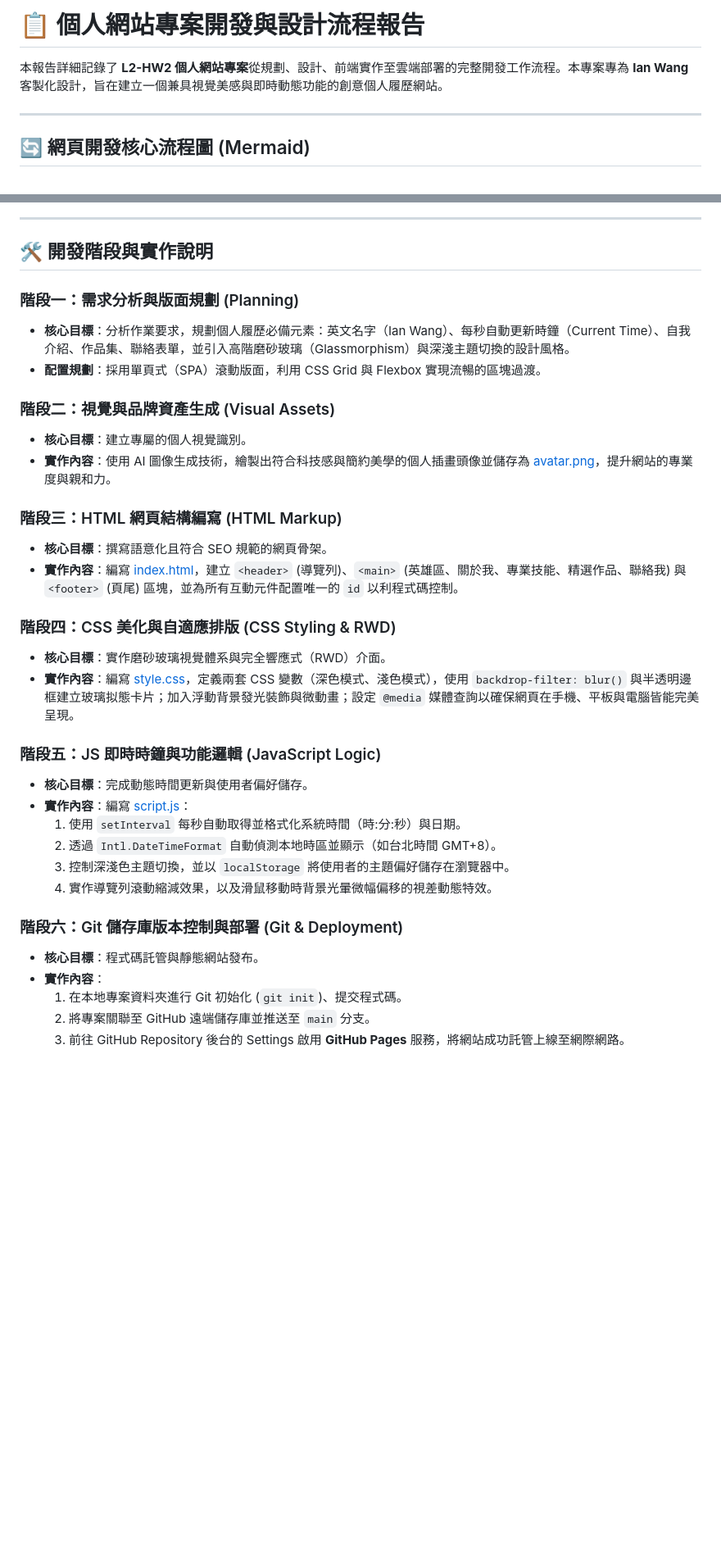
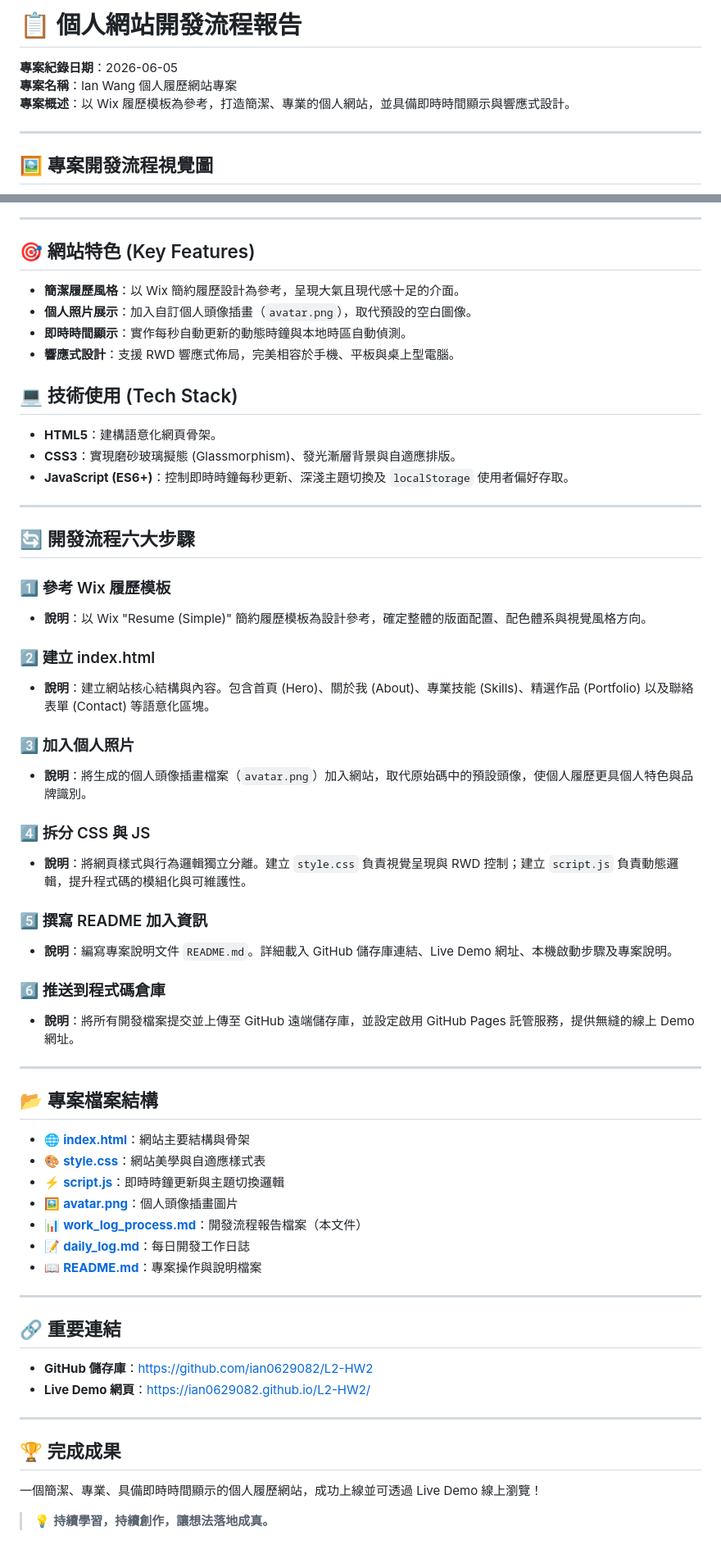
Before and after one commit to ian0629082/L2-home-web, a Markdown page: work_log_process.md, 2 parts joined by grey strips. Shown at 82% size. Rendered like a GitHub page; blank space fills up the shorter version.

Commit message:
docs(workflow): align workflow infographic and guide structure with reference concept

```diff
--- a/work_log_process.md
+++ b/work_log_process.md
@@ -1,8 +1,10 @@
-# 📋 個人網站專案開發與設計流程報告
+# 📋 個人網站開發流程報告
 
-本報告詳細記錄了 **L2-HW2 個人網站專案**從規劃、設計、前端實作至雲端部署的完整開發工作流程。本專案專為 **Ian Wang** 客製化設計，旨在建立一個兼具視覺美感與即時動態功能的創意個人履歷網站。
+**專案紀錄日期**：2026-06-05
+**專案名稱**：Ian Wang 個人履歷網站專案
+**專案概述**：以 Wix 履歷模板為參考，打造簡潔、專業的個人網站，並具備即時時間顯示與響應式設計。
 
 ---
 
-## 🔄 網頁開發核心流程圖 (Mermaid)
+## 🖼️ 專案開發流程視覺圖
 
@@ -22,35 +12,59 @@ graph TD
 
 ---
 
-## 🛠️ 開發階段與實作說明
+## 🎯 網站特色 (Key Features)
+- **簡潔履歷風格**：以 Wix 簡約履歷設計為參考，呈現大氣且現代感十足的介面。
+- **個人照片展示**：加入自訂個人頭像插畫（`avatar.png`），取代預設的空白圖像。
+- **即時時間顯示**：實作每秒自動更新的動態時鐘與本地時區自動偵測。
+- **響應式設計**：支援 RWD 響應式佈局，完美相容於手機、平板與桌上型電腦。
 
-### 階段一：需求分析與版面規劃 (Planning)
-- **核心目標**：分析作業要求，規劃個人履歷必備元素：英文名字（Ian Wang）、每秒自動更新時鐘（Current Time）、自我介紹、作品集、聯絡表單，並引入高階磨砂玻璃（Glassmorphism）與深淺主題切換的設計風格。
-- **配置規劃**：採用單頁式（SPA）滾動版面，利用 CSS Grid 與 Flexbox 實現流暢的區塊過渡。
+## 💻 技術使用 (Tech Stack)
+- **HTML5**：建構語意化網頁骨架。
+- **CSS3**：實現磨砂玻璃擬態 (Glassmorphism)、發光漸層背景與自適應排版。
+- **JavaScript (ES6+)**：控制即時時鐘每秒更新、深淺主題切換及 `localStorage` 使用者偏好存取。
 
-### 階段二：視覺與品牌資產生成 (Visual Assets)
-- **核心目標**：建立專屬的個人視覺識別。
-- **實作內容**：使用 AI 圖像生成技術，繪製出符合科技感與簡約美學的個人插畫頭像並儲存為 [avatar.png](file:///d:/AI%20class/HW2/avatar.png)，提升網站的專業度與親和力。
+---
 
-### 階段三：HTML 網頁結構編寫 (HTML Markup)
-- **核心目標**：撰寫語意化且符合 SEO 規範的網頁骨架。
-- **實作內容**：編寫 [index.html](file:///d:/AI%20class/HW2/index.html)，建立 `<header>` (導覽列)、`<main>` (英雄區、關於我、專業技能、精選作品、聯絡我) 與 `<footer>` (頁尾) 區塊，並為所有互動元件配置唯一的 `id` 以利程式碼控制。
+## 🔄 開發流程六大步驟
 
-### 階段四：CSS 美化與自適應排版 (CSS Styling & RWD)
-- **核心目標**：實作磨砂玻璃視覺體系與完全響應式（RWD）介面。
-- **實作內容**：編寫 [style.css](file:///d:/AI%20class/HW2/style.css)，定義兩套 CSS 變數（深色模式、淺色模式），使用 `backdrop-filter: blur()` 與半透明邊框建立玻璃拟態卡片；加入浮動背景發光裝飾與微動畫；設定 `@media` 媒體查詢以確保網頁在手機、平板與電腦皆能完美呈現。
+### 1️⃣ 參考 Wix 履歷模板
+- **說明**：以 Wix "Resume (Simple)" 簡約履歷模板為設計參考，確定整體的版面配置、配色體系與視覺風格方向。
 
-### 階段五：JS 即時時鐘與功能邏輯 (JavaScript Logic)
-- **核心目標**：完成動態時間更新與使用者偏好儲存。
-- **實作內容**：編寫 [script.js](file:///d:/AI%20class/HW2/script.js)：
-  1. 使用 `setInterval` 每秒自動取得並格式化系統時間（時:分:秒）與日期。
-  2. 透過 `Intl.DateTimeFormat` 自動偵測本地時區並顯示（如台北時間 GMT+8）。
-  3. 控制深淺色主題切換，並以 `localStorage` 將使用者的主題偏好儲存在瀏覽器中。
-  4. 實作導覽列滾動縮減效果，以及滑鼠移動時背景光暈微幅偏移的視差動態特效。
+### 2️⃣ 建立 index.html
+- **說明**：建立網站核心結構與內容。包含首頁 (Hero)、關於我 (About)、專業技能 (Skills)、精選作品 (Portfolio) 以及聯絡表單 (Contact) 等語意化區塊。
 
-### 階段六：Git 儲存庫版本控制與部署 (Git & Deployment)
-- **核心目標**：程式碼託管與靜態網站發布。
-- **實作內容**：
-  1. 在本地專案資料夾進行 Git 初始化 (`git init`)、提交程式碼。
-  2. 將專案關聯至 GitHub 遠端儲存庫並推送至 `main` 分支。
-  3. 前往 GitHub Repository 後台的 Settings 啟用 **GitHub Pages** 服務，將網站成功託管上線至網際網路。
+### 3️⃣ 加入個人照片
+- **說明**：將生成的個人頭像插畫檔案（`avatar.png`）加入網站，取代原始碼中的預設頭像，使個人履歷更具個人特色與品牌識別。
+
+### 4️⃣ 拆分 CSS 與 JS
+- **說明**：將網頁樣式與行為邏輯獨立分離。建立 `style.css` 負責視覺呈現與 RWD 控制；建立 `script.js` 負責動態邏輯，提升程式碼的模組化與可維護性。
+
+### 5️⃣ 撰寫 README 加入資訊
+- **說明**：編寫專案說明文件 `README.md`。詳細載入 GitHub 儲存庫連結、Live Demo 網址、本機啟動步驟及專案說明。
+
+### 6️⃣ 推送到程式碼倉庫
+- **說明**：將所有開發檔案提交並上傳至 GitHub 遠端儲存庫，並設定啟用 GitHub Pages 託管服務，提供無縫的線上 Demo 網址。
+
+---
+
+## 📂 專案檔案結構
+- 🌐 **[index.html](file:///d:/AI%20class/HW2/index.html)**：網站主要結構與骨架
+- 🎨 **[style.css](file:///d:/AI%20class/HW2/style.css)**：網站美學與自適應樣式表
+- ⚡ **[script.js](file:///d:/AI%20class/HW2/script.js)**：即時時鐘更新與主題切換邏輯
+- 🖼️ **[avatar.png](file:///d:/AI%20class/HW2/avatar.png)**：個人頭像插畫圖片
+- 📊 **[work_log_process.md](file:///d:/AI%20class/HW2/work_log_process.md)**：開發流程報告檔案（本文件）
+- 📝 **[daily_log.md](file:///d:/AI%20class/HW2/daily_log.md)**：每日開發工作日誌
+- 📖 **[README.md](file:///d:/AI%20class/HW2/README.md)**：專案操作與說明檔案
+
+---
+
+## 🔗 重要連結
+- **GitHub 儲存庫**：[https://github.com/ian0629082/L2-HW2](https://github.com/ian0629082/L2-HW2)
+- **Live Demo 網頁**：[https://ian0629082.github.io/L2-HW2/](https://ian0629082.github.io/L2-HW2/)
+
+---
+
+## 🏆 完成成果
+一個簡潔、專業、具備即時時間顯示的個人履歷網站，成功上線並可透過 Live Demo 線上瀏覽！
+
+> 💡 **持續學習，持續創作，讓想法落地成真。**
```
Also changed, not shown: other parts of work_log_process.md (+1 -13 lines), workflow.png.
